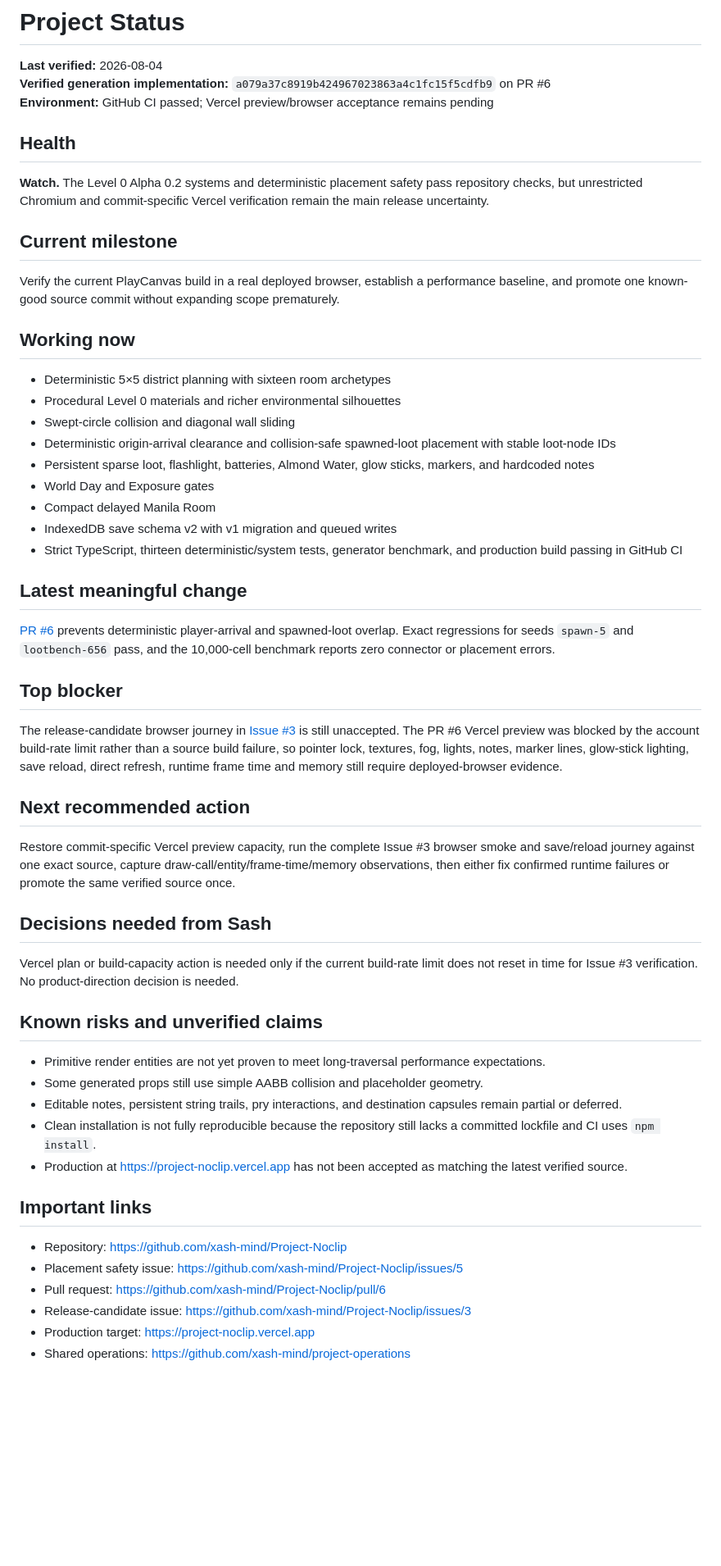
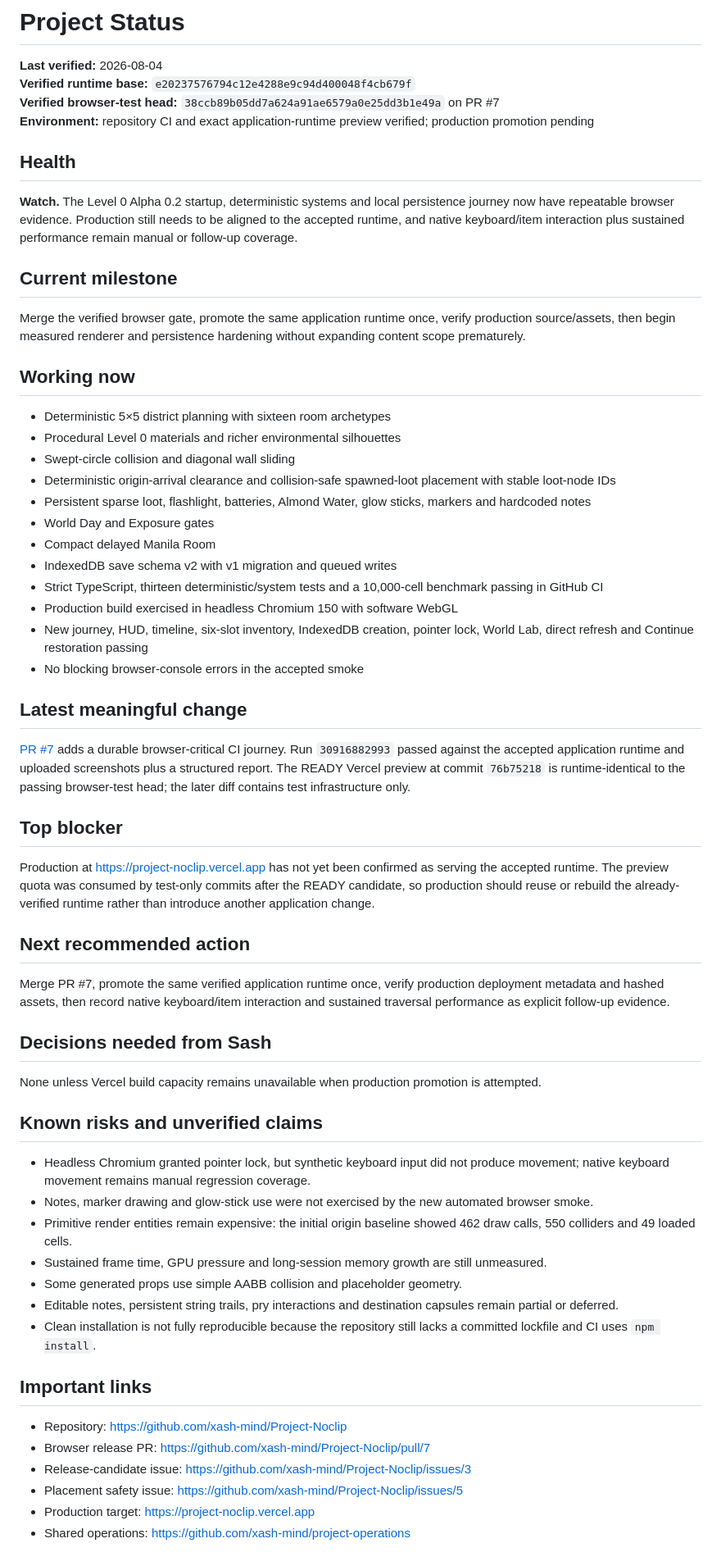
Before and after one commit to xash-mind/Project-Noclip, a Markdown page: STATUS.md, the part around the change. Shown at 82% size. GitHub-like rendering; blank space fills up the shorter version.

Commit message:
docs: update browser release status

```diff
--- a/STATUS.md
+++ b/STATUS.md
@@ -1,16 +1,17 @@
 # Project Status
 
 **Last verified:** 2026-08-04
-**Verified generation implementation:** `a079a37c8919b424967023863a4c1fc15f5cdfb9` on PR #6
-**Environment:** GitHub CI passed; Vercel preview/browser acceptance remains pending
+**Verified runtime base:** `e20237576794c12e4288e9c94d400048f4cb679f`
+**Verified browser-test head:** `38ccb89b05dd7a624a91ae6579a0e25dd3b1e49a` on PR #7
+**Environment:** repository CI and exact application-runtime preview verified; production promotion pending
 
 ## Health
 
-**Watch.** The Level 0 Alpha 0.2 systems and deterministic placement safety pass repository checks, but unrestricted Chromium and commit-specific Vercel verification remain the main release uncertainty.
+**Watch.** The Level 0 Alpha 0.2 startup, deterministic systems and local persistence journey now have repeatable browser evidence. Production still needs to be aligned to the accepted runtime, and native keyboard/item interaction plus sustained performance remain manual or follow-up coverage.
 
 ## Current milestone
 
-Verify the current PlayCanvas build in a real deployed browser, establish a performance baseline, and promote one known-good source commit without expanding scope prematurely.
+Merge the verified browser gate, promote the same application runtime once, verify production source/assets, then begin measured renderer and persistence hardening without expanding content scope prematurely.
 
 ## Working now
 
@@ -18,41 +19,46 @@ Verify the current PlayCanvas build in a real deployed browser, establish a perf
 - Procedural Level 0 materials and richer environmental silhouettes
 - Swept-circle collision and diagonal wall sliding
 - Deterministic origin-arrival clearance and collision-safe spawned-loot placement with stable loot-node IDs
-- Persistent sparse loot, flashlight, batteries, Almond Water, glow sticks, markers, and hardcoded notes
+- Persistent sparse loot, flashlight, batteries, Almond Water, glow sticks, markers and hardcoded notes
 - World Day and Exposure gates
 - Compact delayed Manila Room
 - IndexedDB save schema v2 with v1 migration and queued writes
-- Strict TypeScript, thirteen deterministic/system tests, generator benchmark, and production build passing in GitHub CI
+- Strict TypeScript, thirteen deterministic/system tests and a 10,000-cell benchmark passing in GitHub CI
+- Production build exercised in headless Chromium 150 with software WebGL
+- New journey, HUD, timeline, six-slot inventory, IndexedDB creation, pointer lock, World Lab, direct refresh and Continue restoration passing
+- No blocking browser-console errors in the accepted smoke
 
 ## Latest meaningful change
 
-[PR #6](https://github.com/xash-mind/Project-Noclip/pull/6) prevents deterministic player-arrival and spawned-loot overlap. Exact regressions for seeds `spawn-5` and `lootbench-656` pass, and the 10,000-cell benchmark reports zero connector or placement errors.
+[PR #7](https://github.com/xash-mind/Project-Noclip/pull/7) adds a durable browser-critical CI journey. Run `30916882993` passed against the accepted application runtime and uploaded screenshots plus a structured report. The READY Vercel preview at commit `76b75218` is runtime-identical to the passing browser-test head; the later diff contains test infrastructure only.
 
 ## Top blocker
 
-The release-candidate browser journey in [Issue #3](https://github.com/xash-mind/Project-Noclip/issues/3) is still unaccepted. The PR #6 Vercel preview was blocked by the account build-rate limit rather than a source build failure, so pointer lock, textures, fog, lights, notes, marker lines, glow-stick lighting, save reload, direct refresh, runtime frame time and memory still require deployed-browser evidence.
+Production at https://project-noclip.vercel.app has not yet been confirmed as serving the accepted runtime. The preview quota was consumed by test-only commits after the READY candidate, so production should reuse or rebuild the already-verified runtime rather than introduce another application change.
 
 ## Next recommended action
 
-Restore commit-specific Vercel preview capacity, run the complete Issue #3 browser smoke and save/reload journey against one exact source, capture draw-call/entity/frame-time/memory observations, then either fix confirmed runtime failures or promote the same verified source once.
+Merge PR #7, promote the same verified application runtime once, verify production deployment metadata and hashed assets, then record native keyboard/item interaction and sustained traversal performance as explicit follow-up evidence.
 
 ## Decisions needed from Sash
 
-Vercel plan or build-capacity action is needed only if the current build-rate limit does not reset in time for Issue #3 verification. No product-direction decision is needed.
+None unless Vercel build capacity remains unavailable when production promotion is attempted.
 
 ## Known risks and unverified claims
 
-- Primitive render entities are not yet proven to meet long-traversal performance expectations.
-- Some generated props still use simple AABB collision and placeholder geometry.
-- Editable notes, persistent string trails, pry interactions, and destination capsules remain partial or deferred.
+- Headless Chromium granted pointer lock, but synthetic keyboard input did not produce movement; native keyboard movement remains manual regression coverage.
+- Notes, marker drawing and glow-stick use were not exercised by the new automated browser smoke.
+- Primitive render entities remain expensive: the initial origin baseline showed 462 draw calls, 550 colliders and 49 loaded cells.
+- Sustained frame time, GPU pressure and long-session memory growth are still unmeasured.
+- Some generated props use simple AABB collision and placeholder geometry.
+- Editable notes, persistent string trails, pry interactions and destination capsules remain partial or deferred.
 - Clean installation is not fully reproducible because the repository still lacks a committed lockfile and CI uses `npm install`.
-- Production at https://project-noclip.vercel.app has not been accepted as matching the latest verified source.
 
 ## Important links
 
 - Repository: https://github.com/xash-mind/Project-Noclip
+- Browser release PR: https://github.com/xash-mind/Project-Noclip/pull/7
+- Release-candidate issue: https://github.com/xash-mind/Project-Noclip/issues/3
 - Placement safety issue: https://github.com/xash-mind/Project-Noclip/issues/5
-- Pull request: https://github.com/xash-mind/Project-Noclip/pull/6
-- Release-candidate issue: https://github.com/xash-mind/Project-Noclip/issues/3
 - Production target: https://project-noclip.vercel.app
 - Shared operations: https://github.com/xash-mind/project-operations
```
